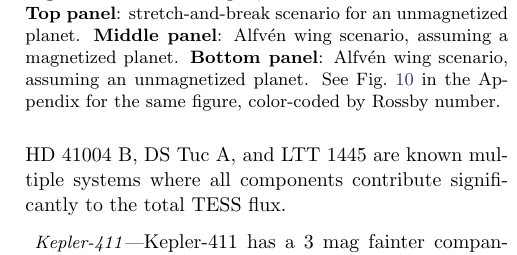
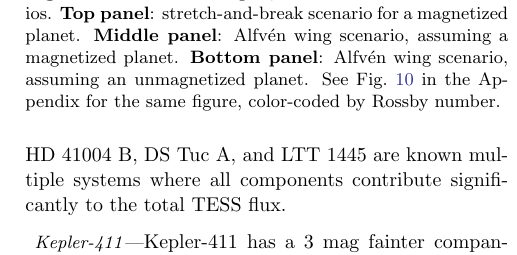
Before and after one commit to ekaterinailin/flaring-spi-paper, a LaTeX paper (src/tex/ms.tex): part of one column of page 13 of 21, cut so that both start at the same text. Compiled offline with pdfLaTeX; a LaTeX package or settings file that is missing is left out.

Commit message:
[showyourwork] overleaf sync

```diff
--- a/src/tex/ms.tex
+++ b/src/tex/ms.tex
@@ -398,7 +395,7 @@ We choose the $ED>1\,$s cutoff to make sure that we are comparing similar flares
     \begin{centering}
         \includegraphics[width=\linewidth]{figures/PAPER_ADtest_bg_rest.png}
         \caption{
-            Same as Fig.~\ref{fig:adtest_bp}, but for three other scenarios. \textbf{Top panel}: stretch-and-break scenario for an unmagnetized planet. \textbf{Middle panel}: Alfv\'en wing scenario, assuming a magnetized planet. \textbf{Bottom panel}: Alfv\'en wing scenario, assuming an unmagnetized planet. See Fig.~\ref{fig:adtest_ro} in the Appendix for the same figure, color-coded by Rossby number.
+            Same as Fig.~\ref{fig:adtest_bp}, but for three other scenarios. \textbf{Top panel}: stretch-and-break scenario for a magnetized planet. \textbf{Middle panel}: Alfv\'en wing scenario, assuming a magnetized planet. \textbf{Bottom panel}: Alfv\'en wing scenario, assuming an unmagnetized planet. See Fig.~\ref{fig:adtest_ro} in the Appendix for the same figure, color-coded by Rossby number.
         }
         \label{fig:adtest_bp_rest}
     \end{centering}
```
Also changed, not shown: src/tex/ms.tex (5 more changed lines).
